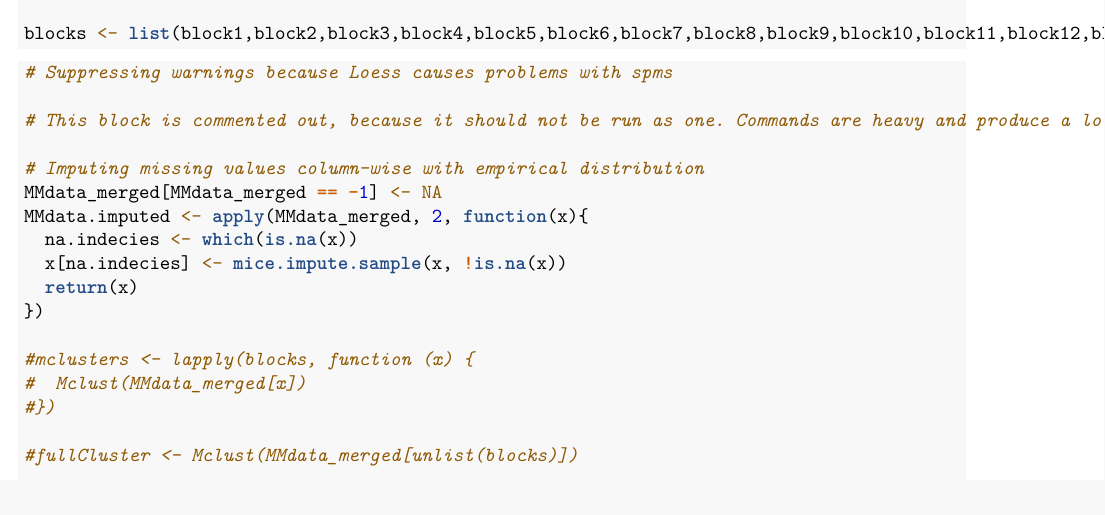
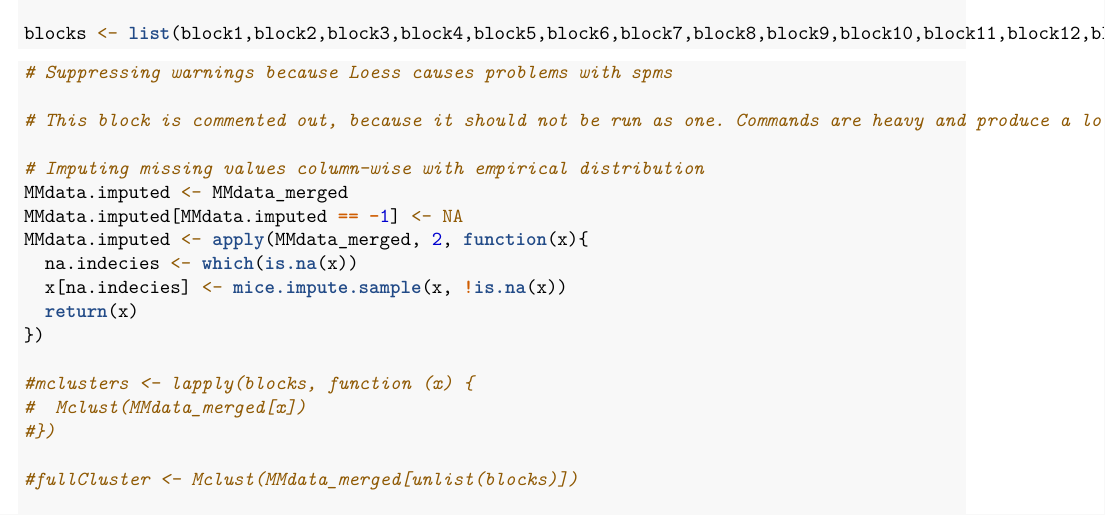
Before and after one commit to HerraHiekka/DataMadness, an R Markdown document (DataMadness.Rmd): part of page 2 of 4, cut so that both start at the same text, the shorter picture padded with empty space. Rendered offline with R 4.5, knitr and Pandoc, then LaTeX, with nearby package versions; code that draws random numbers runs with fixed seeds of ours; some code elsewhere in the file could not run offline.

Commit message:
Made imputation only for EM clustering

```diff
--- a/DataMadness.Rmd
+++ b/DataMadness.Rmd
@@ -76,7 +76,8 @@ blocks <- list(block1,block2,block3,block4,block5,block6,block7,block8,block9,bl
 # This block is commented out, because it should not be run as one. Commands are heavy and produce a lot of output. Choose which plots and cluster you want to examine before running commands.
 
 # Imputing missing values column-wise with empirical distribution
-MMdata_merged[MMdata_merged == -1] <- NA
+MMdata.imputed <- MMdata_merged
+MMdata.imputed[MMdata.imputed == -1] <- NA
 MMdata.imputed <- apply(MMdata_merged, 2, function(x){
   na.indecies <- which(is.na(x))
   x[na.indecies] <- mice.impute.sample(x, !is.na(x))
```
